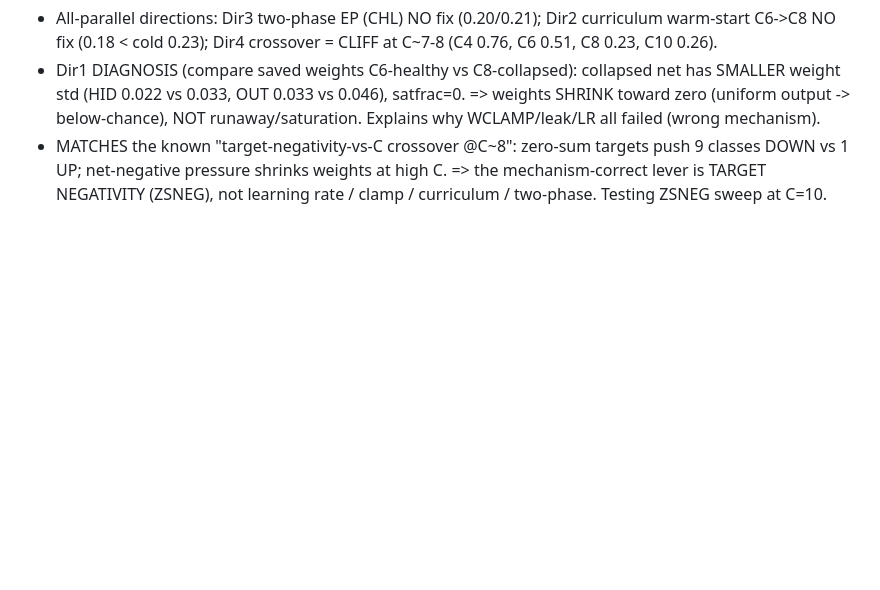
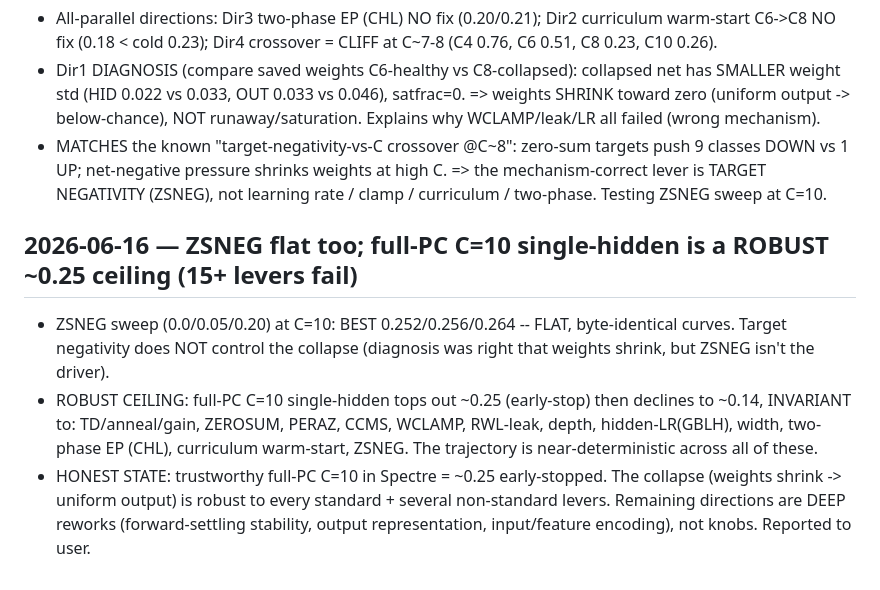
Before and after one commit to thomasnormal/spicenn2, a Markdown page: IDEAS_LEDGER.md, the part around the change. Drawn GitHub-style; blank space fills up the shorter version.

Commit message:
ZSNEG flat; full-PC C=10 single-hidden robust ~0.25 ceiling invariant to 15+ levers; honest comprehensive negative result

```diff
--- a/IDEAS_LEDGER.md
+++ b/IDEAS_LEDGER.md
@@ -951,3 +951,13 @@ LAWS:
 - MATCHES the known "target-negativity-vs-C crossover @C~8": zero-sum targets push 9 classes DOWN vs 1 UP;
   net-negative pressure shrinks weights at high C. => the mechanism-correct lever is TARGET NEGATIVITY (ZSNEG),
   not learning rate / clamp / curriculum / two-phase. Testing ZSNEG sweep at C=10.
+
+## 2026-06-16 — ZSNEG flat too; full-PC C=10 single-hidden is a ROBUST ~0.25 ceiling (15+ levers fail)
+- ZSNEG sweep (0.0/0.05/0.20) at C=10: BEST 0.252/0.256/0.264 -- FLAT, byte-identical curves. Target negativity
+  does NOT control the collapse (diagnosis was right that weights shrink, but ZSNEG isn't the driver).
+- ROBUST CEILING: full-PC C=10 single-hidden tops out ~0.25 (early-stop) then declines to ~0.14, INVARIANT to:
+  TD/anneal/gain, ZEROSUM, PERAZ, CCMS, WCLAMP, RWL-leak, depth, hidden-LR(GBLH), width, two-phase EP (CHL),
+  curriculum warm-start, ZSNEG. The trajectory is near-deterministic across all of these.
+- HONEST STATE: trustworthy full-PC C=10 in Spectre = ~0.25 early-stopped. The collapse (weights shrink ->
+  uniform output) is robust to every standard + several non-standard levers. Remaining directions are DEEP
+  reworks (forward-settling stability, output representation, input/feature encoding), not knobs. Reported to user.
```
